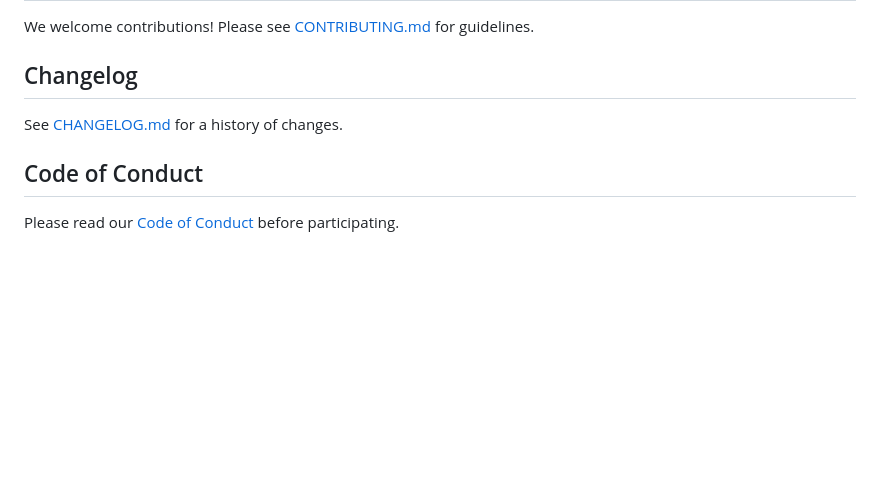
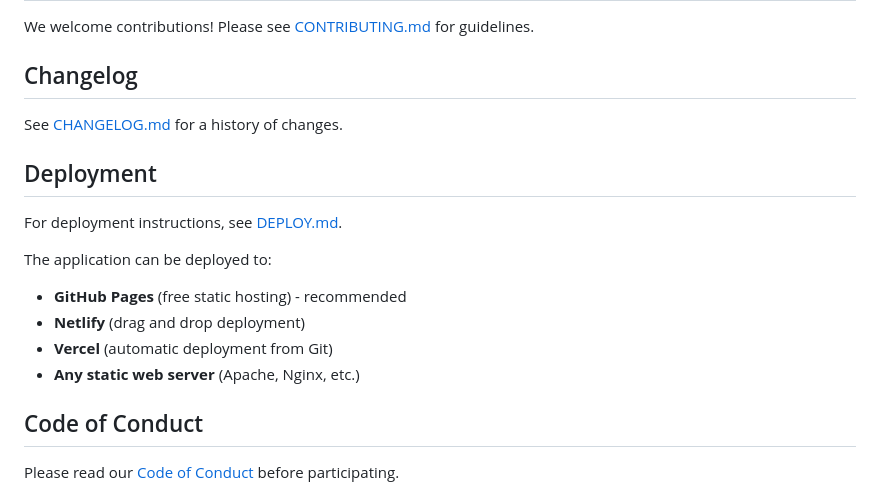
Before and after one commit to vmfu/timeseries-outlier-cleaner, a Markdown page: README.md, the part around the change. Rendered like a GitHub page; blank space fills up the shorter version.

```diff
--- a/README.md
+++ b/README.md
@@ -352,6 +352,16 @@ We welcome contributions! Please see [CONTRIBUTING.md](CONTRIBUTING.md) for guid
 
 See [CHANGELOG.md](CHANGELOG.md) for a history of changes.
 
+## Deployment
+
+For deployment instructions, see [DEPLOY.md](DEPLOY.md).
+
+The application can be deployed to:
+- **GitHub Pages** (free static hosting) - recommended
+- **Netlify** (drag and drop deployment)
+- **Vercel** (automatic deployment from Git)
+- **Any static web server** (Apache, Nginx, etc.)
+
 ## Code of Conduct
 
 Please read our [Code of Conduct](.github/CODE_OF_CONDUCT.md) before participating.
```
Also changed, not shown: DEPLOY.md (added, +82 -0 lines), TODO.md (+7 -7 lines).
